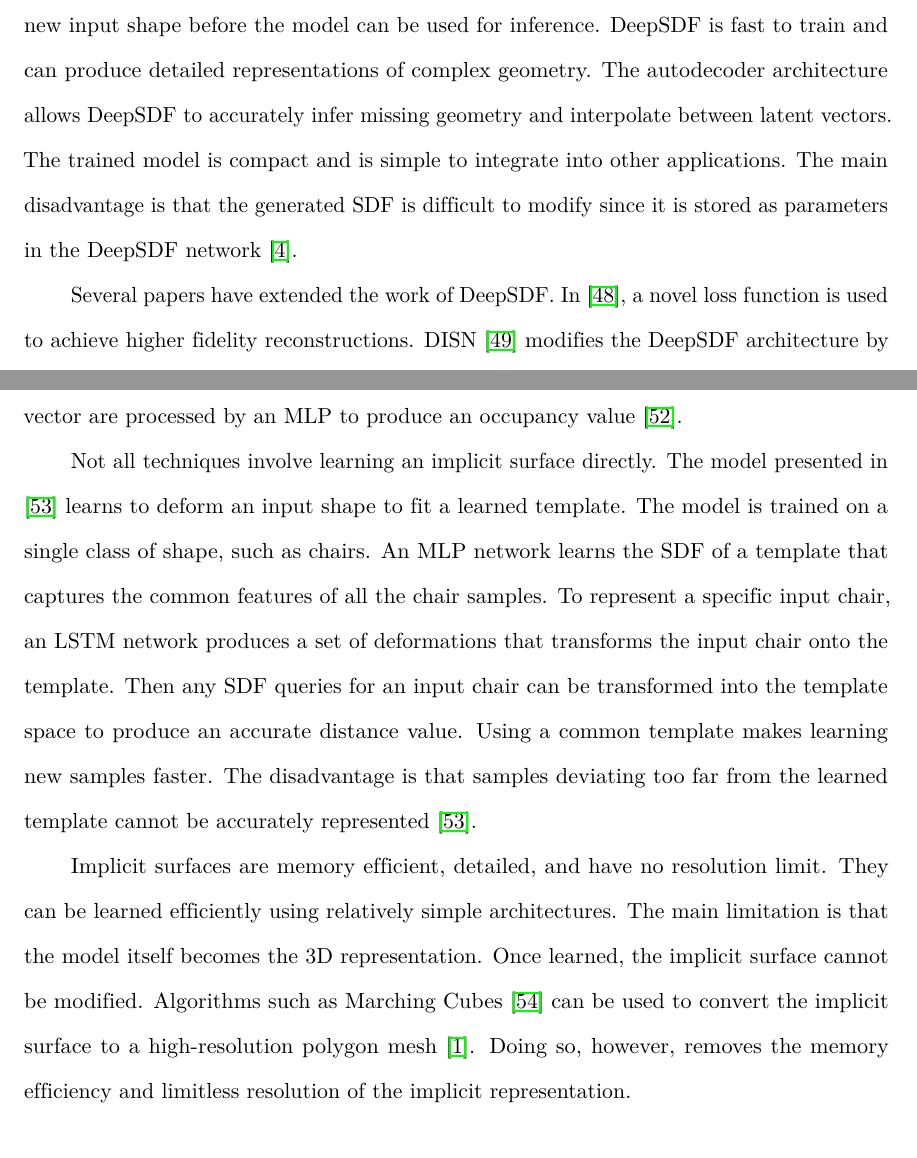
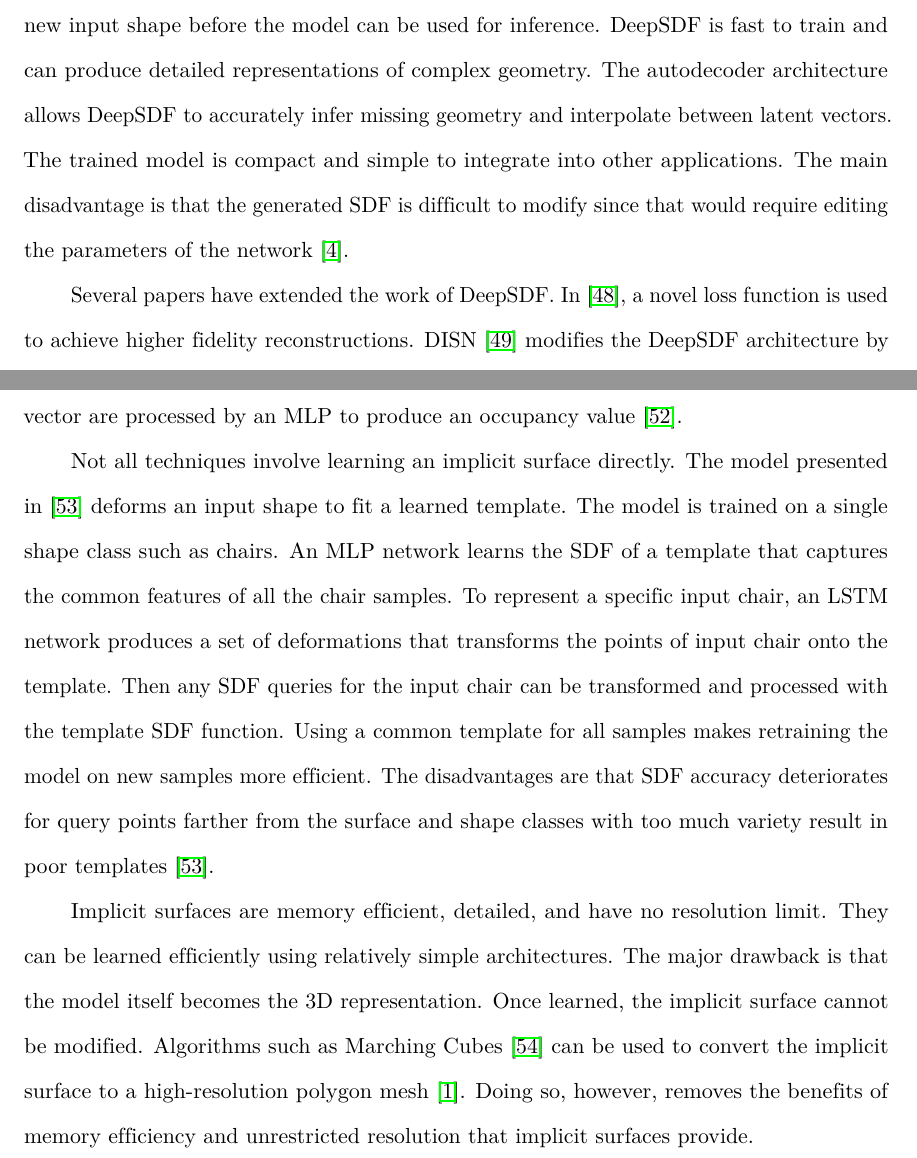
Before and after one commit to AlexWolski/Masters-Thesis, a LaTeX thesis (Thesis.tex, which reads RelatedWork.tex): two parts of pages 23 and 24 of 46, joined at a grey line, cut so that both start at the same text. Compiled offline with pdfLaTeX; a missing bibliography style is replaced by a similar one.

Commit message:
Made edits to Implicit Surface Representation section

```diff
--- a/RelatedWork.tex
+++ b/RelatedWork.tex
@@ -116,15 +116,15 @@ A 2D projection provides a simple yet powerful representation for real-time appl
 
 Implicit surface representations have become a popular research topic in recent years. Neural networks can be trained to define a surface as an implicit function. This representation requires relatively little memory and has no maximum resolution~\cite{Xiao2020}.
 
-The 2019 work DeepSDF~\cite{Park2019} popularized the use of implicit surfaces for deep 3D learning. The model proposed in~\cite{Park2019} is trained to represent the SDF for a specified input shape. Given a query point, the network predicts the distance from the query point to the surface of the represented shape. Rather than outputting an SDF, the model itself behaves as the SDF. The architecture consists of a lone decoder network without an accompanying encoder. The authors describe this architecture as an autodecoder. The design is motivated by ITNet~\cite{Tan1995}, which demonstrates that a decoder network can be trained in isolation. The latent vector is initialized with random values and optimized through back propagation. The omission of an encoder network reduces the number of parameters and speeds up training. Additionally, the autodecoder architecture allows the DeepSDF model to better infer missing geometry than an autoencoder architecture. The DeepSDF autodecoder is implemented using an MLP network with the latent vector and query point as inputs and a distance value as the output. The dataset contains many shape samples of the same class. Each sample is comprised of a list of query points and their expected SDF values. This dataset is used to train the decoder parameters of the network. Since there is no encoder network, the latent vector must also be generated when training on a shape sample. The decoder parameters can be held constant once trained. However, the latent vector still needs to be optimized for each new input shape before the model can be used for inference. DeepSDF is fast to train and can produce detailed representations of complex geometry. The autodecoder architecture allows DeepSDF to accurately infer missing geometry and interpolate between latent vectors. The trained model is compact and is simple to integrate into other applications. The main disadvantage is that the generated SDF is difficult to modify since it is stored as parameters in the DeepSDF network~\cite{Park2019}.
+The 2019 work DeepSDF~\cite{Park2019} popularized the use of implicit surfaces for deep 3D learning. The model proposed in~\cite{Park2019} is trained to represent the SDF for a specified input shape. Given a query point, the network predicts the distance from the query point to the surface of the represented shape. Rather than outputting an SDF, the model itself behaves as the SDF. The architecture consists of a lone decoder network without an accompanying encoder. The authors describe this architecture as an autodecoder. The design is motivated by ITNet~\cite{Tan1995}, which demonstrates that a decoder network can be trained in isolation. The latent vector is initialized with random values and optimized through back propagation. The omission of an encoder network reduces the number of parameters and speeds up training. Additionally, the autodecoder architecture allows DeepSDF to better infer missing geometry than an autoencoder architecture. The DeepSDF autodecoder is implemented using an MLP network with the latent vector and query point as inputs and a distance value as the output. The dataset contains many shape samples of the same class. Each sample is comprised of a list of query points and their expected SDF values. This dataset is used to train the decoder parameters of the network. Since there is no encoder network, the latent vector must also be generated when training on a shape sample. The decoder parameters can be held constant once trained. However, the latent vector still needs to be optimized for each new input shape before the model can be used for inference. DeepSDF is fast to train and can produce detailed representations of complex geometry. The autodecoder architecture allows DeepSDF to accurately infer missing geometry and interpolate between latent vectors. The trained model is compact and simple to integrate into other applications. The main disadvantage is that the generated SDF is difficult to modify since that would require editing the parameters of the network~\cite{Park2019}.
 
 Several papers have extended the work of DeepSDF. In~\cite{Gropp2020}, a novel loss function is used to achieve higher fidelity reconstructions. DISN~\cite{Wang2019} modifies the DeepSDF architecture by adding a separate MLP network to encode the query point. And \cite{Kleineberg2020} implements DeepSDF as a progressively growing GAN architecture. The authors experiment with two types of discriminator network. A 3D CNN network is used for the occupancy map discriminator and PointNet is used for the point cloud discriminator. The original DeepSDF decoder network is used as the generator. The resolution of the model is lowest at the start of training. As training progresses, new layers are added to the generator and discriminator networks to increase their resolution. Progressively growing the model resolution helps the model learn faster than starting with a high resolution model~\cite{Kleineberg2020}.
 
 Research has also been conducted on implicit surfaces other than SDFs. Several recent works~\cite{Mescheder2019, Peng2020} train a model to learn an occupancy function. Where an occupancy grid stores the occupancy value for a fixed number of voxels, an occupancy function returns the occupancy value for any given query point. Like an SDF, an occupancy function is an implicit representation with no maximum resolution. The OccNet~\cite{Mescheder2019} architecture relies on existing 3D encoders to extract features from an input shape. The shape features and a set of $n$ query points are fed to a 5-layer CNN. Then the CNN predicts the occupancy value for each of the $n$ points. Accepting multiple query points allows the model to be efficiently trained and run in parallel~\cite{Mescheder2019}. The model in~\cite{Peng2020} uses PointNet to encode features for each point of an input point cloud. The features are then projected onto a discretized 2D or 3D grid. A feature vector is created for a query point by interpolating the features for the closest points on the feature grid. Finally, the query point and the interpolated feature vector are processed by an MLP to produce an occupancy value~\cite{Peng2020}.
 
-Not all techniques involve learning an implicit surface directly. The model presented in \cite{Zheng2021} learns to deform an input shape to fit a learned template. The model is trained on a single class of shape, such as chairs. An MLP network learns the SDF of a template that captures the common features of all the chair samples. To represent a specific input chair, an LSTM network produces a set of deformations that transforms the input chair onto the template. Then any SDF queries for an input chair can be transformed into the template space to produce an accurate distance value. Using a common template makes learning new samples faster. The disadvantage is that samples deviating too far from the learned template cannot be accurately represented~\cite{Zheng2021}.
+Not all techniques involve learning an implicit surface directly. The model presented in \cite{Zheng2021} deforms an input shape to fit a learned template. The model is trained on a single shape class such as chairs. An MLP network learns the SDF of a template that captures the common features of all the chair samples. To represent a specific input chair, an LSTM network produces a set of deformations that transforms the points of input chair onto the template. Then any SDF queries for the input chair can be transformed and processed with the template SDF function. Using a common template for all samples makes retraining the model on new samples more efficient. The disadvantages are that SDF accuracy deteriorates for query points farther from the surface and shape classes with too much variety result in poor templates~\cite{Zheng2021}.
 
-Implicit surfaces are memory efficient, detailed, and have no resolution limit. They can be learned efficiently using relatively simple architectures. The main limitation is that the model itself becomes the 3D representation. Once learned, the implicit surface cannot be modified. Algorithms such as Marching Cubes~\cite{Lorensen1987} can be used to convert the implicit surface to a high-resolution polygon mesh~\cite{Xiao2020}. Doing so, however, removes the memory efficiency and limitless resolution of the implicit representation.
+Implicit surfaces are memory efficient, detailed, and have no resolution limit. They can be learned efficiently using relatively simple architectures. The major drawback is that the model itself becomes the 3D representation. Once learned, the implicit surface cannot be modified. Algorithms such as Marching Cubes~\cite{Lorensen1987} can be used to convert the implicit surface to a high-resolution polygon mesh~\cite{Xiao2020}. Doing so, however, removes the benefits of memory efficiency and unrestricted resolution that implicit surfaces provide.
 
 \newpage
 
```
